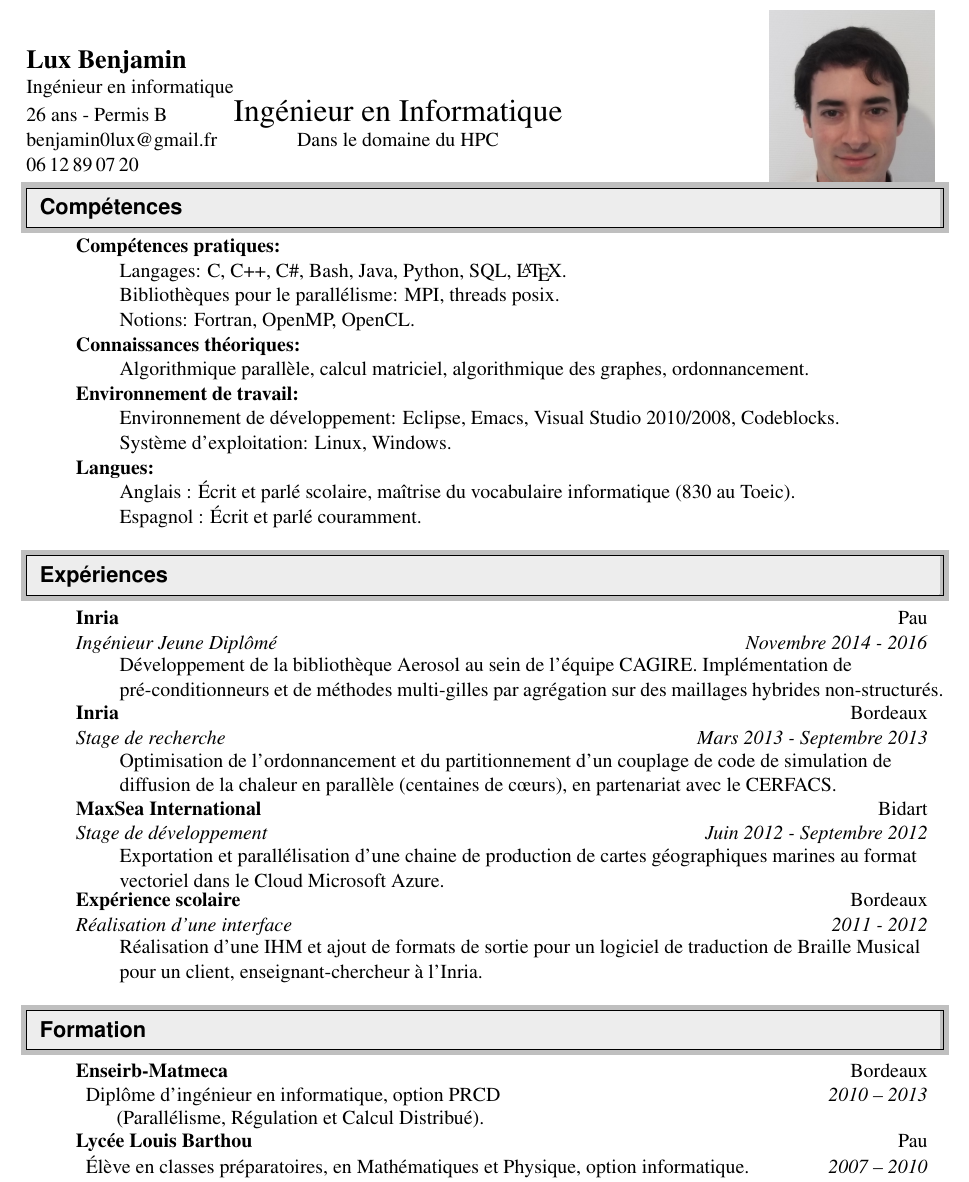
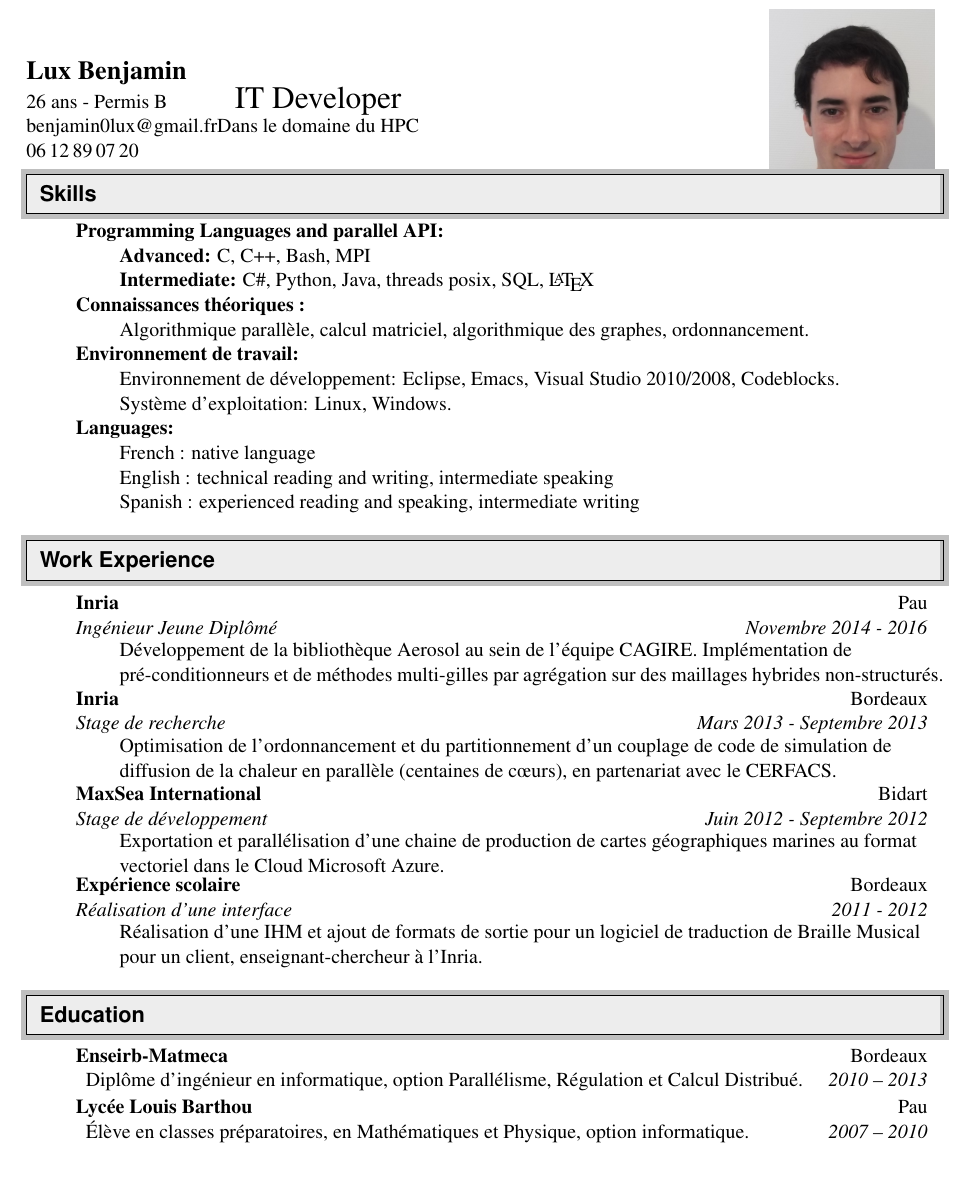
Before and after one commit to Oximore/Curriculum-Vitae, a LaTeX CV (cv.tex): part of the page, cut so that both start at the same text. Compiled offline with pdfLaTeX.

Commit message:
Start to traduct

```diff
--- a/cv.tex
+++ b/cv.tex
@@ -108,8 +108,7 @@
 
 \begin{tabular*}{7in}{l c r}
   \textbf{\Large Lux Benjamin}  \\
-  Ingénieur en informatique  \\
-  26 ans - Permis B          & \LARGE{Ingénieur en Informatique}\\
+  26 ans - Permis B          & \LARGE{\vof{IT Developer}{Ingénieur en informatique}}  \\
   benjamin0lux@gmail.fr      & Dans le domaine du HPC\\
   06\,12\,89\,07\,20       %%&  à partir d'octobre 2013\\
 
@@ -119,19 +118,23 @@
 
 
 %%%%%%%%%%%%%%%%%%%%%%%%%%%%%%
-\resheading{Compétences}
+\resheading{\vof{Skills}{Compétences}}
 %%%%%%%%%%%%%%%%%%%%%%%%%%%%%%
+% débutant, intermédiaire, confirmé spécialiste et expert
+% Novice, Beginner, Intermediate, Skillful, Proficient, Experienced, Advanced, Senior, Expert
 \begin{itemize}[noitemsep,topsep=\sizetopsepforbigenum,parsep=0pt,partopsep=0pt]
-\item[]\textbf{Compétences pratiques:}
+\item[]\textbf{\vof{Programming Languages and parallel API:}{Langage de programmation et API pour le parallélisme:}}
   \begin{itemize}[noitemsep,topsep=0pt,parsep=0pt,partopsep=0pt]
-  \item[]{Langages:} C, C++, C\#, Bash, Java, Python, SQL, \LaTeX.
-  \item[]{Bibliothèques pour le parallélisme:} MPI, threads posix.
-  \item[]{Notions:} Fortran, OpenMP, OpenCL.
-    %  \item[]{Système:}
-    %    Programmation système en C, multi-threads, multi-c\oe{}ur et GPU.
+    \resitem{{\bf \vof{Advanced:}{Confirmé :}} C, C++, Bash, MPI}
+    \resitem{{\bf \vof{Intermediate:}{Intermédiaire :}} C\#, Python, Java, threads posix, SQL, \LaTeX}
+
+    \begin{VERSIONlong}
+    \resitem{{\bf \vof{Beginner:}{Notions :}}  Fortran, OpenMP, OpenCL}
+    %  \item[]{Système:} Programmation système en C, multi-threads, multi-c\oe{}ur et GPU.
+    \end{VERSIONlong}
   \end{itemize}
 
-\item[]\textbf{Connaissances théoriques:}
+\item[]\textbf{Connaissances théoriques :}
   \begin{itemize}[noitemsep,topsep=0pt,parsep=0pt,partopsep=0pt]
   \item[]{Algorithmique parallèle, calcul matriciel, algorithmique des graphes, ordonnancement.}
 
@@ -150,15 +153,27 @@
   \item[]{Système d'exploitation:} Linux, Windows.% (Seven, xp).}
   \end{itemize}
 
-\item[]\textbf{Langues:}
+
+%% So, on a resume, it would be completely reasonable to have a section for Language Skills that looked like this:
+%%     English: native language
+%%     French: limited working proficiency (ILR scale)
+%%     German: full professional proficiency (ILR scale)
+%% But if you think all of that is overkill, it's still ok to do this:
+%%     English: native language
+%%     French: intermediate (speaking, reading); basic (writing)
+%%     German: fluent (speaking, reading, writing)
+%%  professional and technical
+\item[]\textbf{\vof{Languages:}{Langues :}}
   \begin{itemize}[noitemsep,topsep=0pt,parsep=0pt,partopsep=0pt]
-  \item[]{Anglais : Écrit et parlé scolaire, maîtrise du vocabulaire informatique (830 au Toeic).}
-  \item[]{Espagnol : Écrit et parlé couramment.}
+  \item[]{\vof{French : native language}{Français : langue maternelle}} %  maîtrise du vocabulaire informatique (830 au Toeic)
+  \item[]{\vof{English : technical reading and writing, intermediate speaking}{Anglais : lecture et écriture** technique, parlé intermédiaire}} %  maîtrise du vocabulaire informatique (830 au Toeic)
+  \item[]{\vof{Spanish : experienced reading and speaking, intermediate writing}{Espagnol : lecture et parlé couramment, écrit intermédiaire}}
   \end{itemize}
 \end{itemize}
 
+
 %%%%%%%%%%%%%%%%%%%%%%%%%%%%%%
-\resheading{Expériences}
+\resheading{\vof{Work Experience}{Expériences}}
 %%%%%%%%%%%%%%%%%%%%%%%%%%%%%%
 
 \begin{itemize}[noitemsep,topsep=\sizetopsepforbigenum,parsep=0pt,partopsep=0pt]
@@ -189,13 +204,15 @@
 \end{itemize}
 
 %%%%%%%%%%%%%%%%%%%%%%%%%%%%%%
-\resheading{Formation}
+\resheading{\vof{Education}{Formation}}
 %%%%%%%%%%%%%%%%%%%%%%%%%%%%%%
 \begin{itemize}[noitemsep,topsep=\sizetopsepforbigenum,parsep=0pt,partopsep=0pt]
   %  \ressubheading{Enseirb-Matmeca}{Bordeaux}{ \textnormal{ Diplome d'ingénieur en informatique, option calcul parallèle.}}{2010 -- 2013}
+%% \item[]
+%%   \ressubheading{Enseirb-Matmeca}{Bordeaux}{ \textnormal{ Diplôme d'ingénieur en informatique, option PRCD}}{2010 -- 2013}\\
+%%   \hspace{4ex} (Parallélisme, Régulation et Calcul Distribué).
 \item[]
-  \ressubheading{Enseirb-Matmeca}{Bordeaux}{ \textnormal{ Diplôme d'ingénieur en informatique, option PRCD}}{2010 -- 2013}\\
-  \hspace{4ex} (Parallélisme, Régulation et Calcul Distribué). \\
+  \ressubheading{Enseirb-Matmeca}{Bordeaux}{ \textnormal{ Diplôme d'ingénieur en informatique, option Parallélisme, Régulation et Calcul Distribué. }}{2010 -- 2013}
 \item[]
   \ressubheading{Lycée Louis Barthou}{Pau}{ \textnormal{ Élève en classes préparatoires, en Mathématiques et Physique, option informatique.}}{2007 -- 2010}  \\
 \item[]
```
